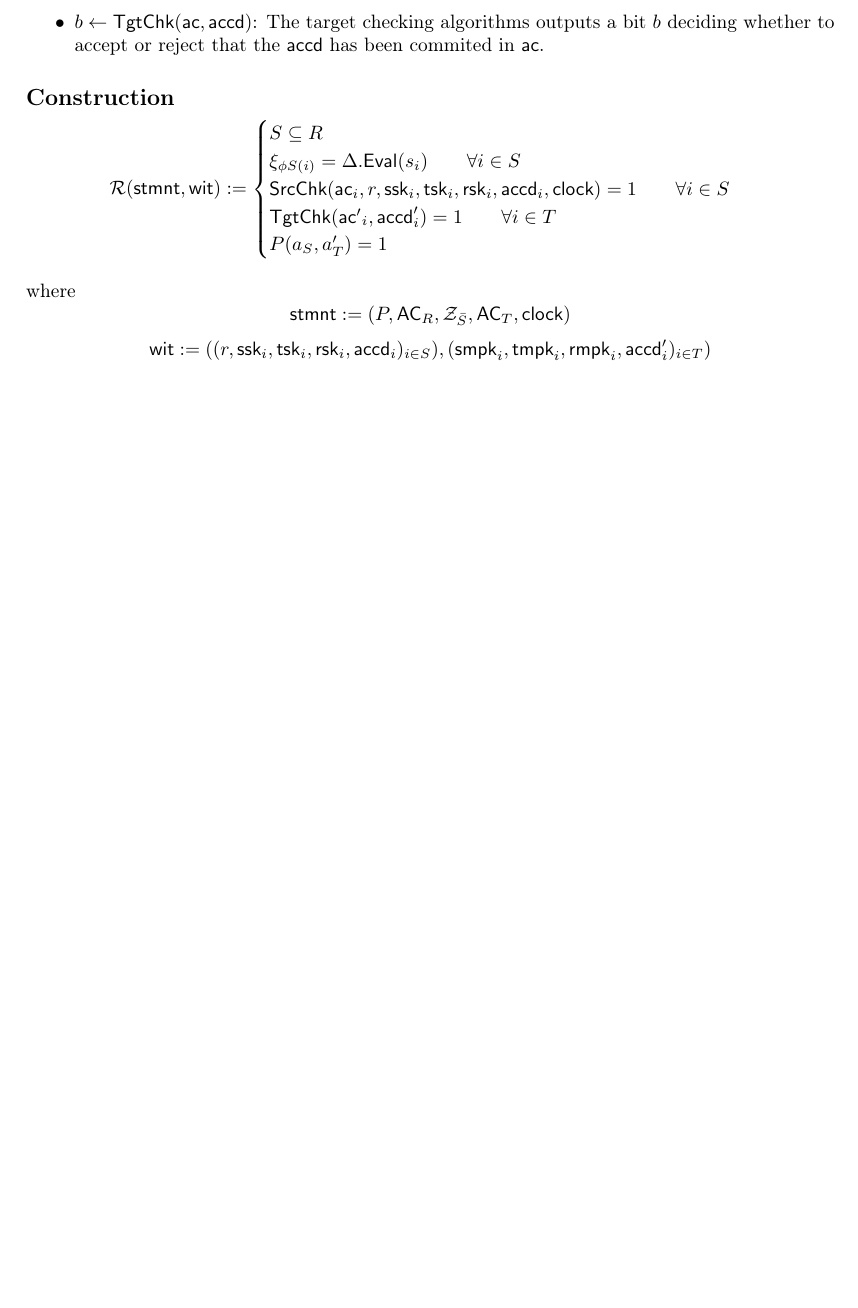
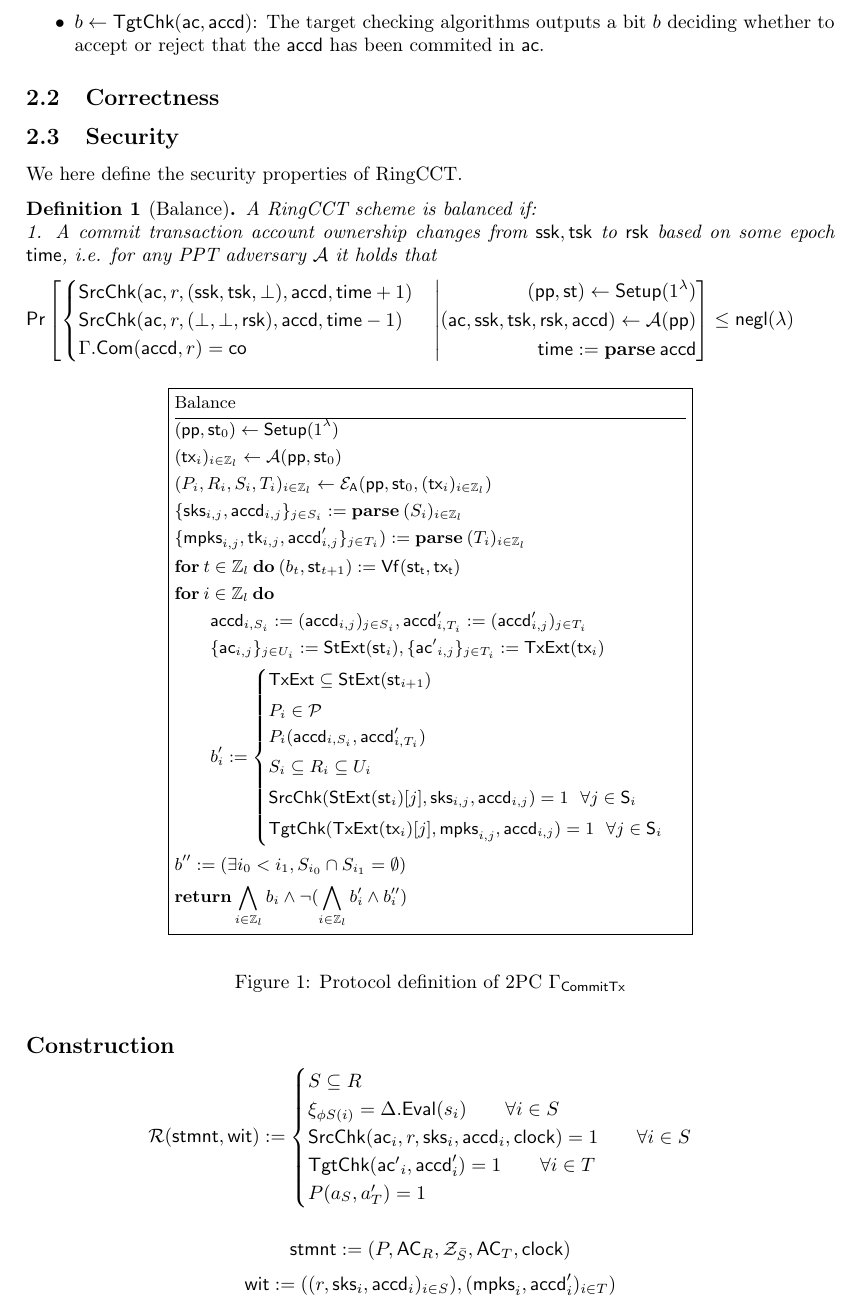
Before and after one commit to yamabiiko/atomic-swaps, a LaTeX document (atomic-swaps.tex): part of page 2 of 4 before the commit and part of page 3 of 5 after it, cut so that both start at the same text, the shorter picture padded with empty space. Compiled offline with pdfLaTeX.

Commit message:
Add initial security properties

```diff
--- a/atomic-swaps.tex
+++ b/atomic-swaps.tex
@@ -194,6 +206,61 @@ extracts the set of universe accounts $\mathsf{AC}_T = \{\mathsf{ac}_i\}_{i \in
 \item $b \gets \mathsf{TgtChk}(\mathsf{ac,accd})$: The target checking algorithms outputs a bit $b$ deciding whether to accept or reject that the $\mathsf{accd}$ has been commited in $\mathsf{ac}$.
 \end{itemize}
 
+\subsection{Correctness}
+
+\subsection{Security}
+We here define the security properties of RingCCT.
+
+\begin{definition}[Balance] A RingCCT scheme is balanced if: \\
+	1. A commit transaction account ownership changes from $\mathsf{ssk}, \mathsf{tsk}$ to $\mathsf{rsk}$ based on some epoch $\mathsf{time}$, i.e. for any PPT adversary $\mathcal{A}$ it holds that
+\end{definition}
+$\mathsf{Pr}\left[
+    \begin{cases}
+	\mathsf{SrcChk}(\mathsf{ac}, r, (\mathsf{ssk}, \mathsf{tsk}, \perp), \mathsf{accd}, \mathsf{time}+1) \tabularnewline
+	\mathsf{SrcChk}(\mathsf{ac}, r, (\perp, \perp, \mathsf{rsk}), \mathsf{accd}, \mathsf{time}-1) \tabularnewline
+        \Gamma.\mathsf{Com}(\mathsf{accd}, r) = \mathsf{co}
+    \end{cases}
+    \middle|(
+    \begin{aligned}
+	(\mathsf{pp}, \mathsf{st}) \gets \mathsf{Setup}(1^\lambda) \\
+	\mathsf{ac}, \mathsf{ssk}, \mathsf{tsk}, \mathsf{rsk}, \mathsf{accd}) \gets \mathcal{A}(\mathsf{pp}) \\
+    	\mathsf{time} := \mathbf{parse} \: \mathsf{accd} \\
+    \end{aligned}
+\right]
+\leq \negl
+$
+
+
+\begin{figure}[H]
+\begin{pchstack}[center, boxed]
+\pseudocode{
+    \text{Balance} \\[0.1\baselineskip ][\hline]
+    (\mathsf{pp}, \mathsf{st}_0) \gets \mathsf{Setup}(1^\lambda) \\
+    (\mathsf{tx}_i)_{i \in \mathbb{Z}_l} \gets \mathcal{A}(\mathsf{pp}, \mathsf{st}_0) \\
+    (P_i, R_i, S_i, T_i)_{i \in \mathbb{Z}_{l}} \gets \mathcal{E}_{\mathsf{A}} (\mathsf{pp}, \mathsf{st}_0, (\mathsf{tx}_i)_{i \in \mathbb{Z}_{l}}) \\
+    \{ \mathsf{sks}_{i,j}, \mathsf{accd}_{i,j} \}_{j \in S_i} := \mathbf{parse} \: (S_i)_{i \in \mathbb{Z}_{l}} \\
+    \{ \mathsf{mpks}_{i,j},\mathsf{tk}_{i,j}, \mathsf{accd}'_{i,j} \}_{j \in T_i}) := \mathbf{parse} \: (T_i)_{i \in \mathbb{Z}_{l}} \\
+    \mathbf{for} \: t \in \mathbb{Z}_l \: \mathbf{do} \: (b_t, \mathsf{st}_{t+1}) := \mathsf{Vf}(\mathsf{st_t}, \mathsf{tx_t}) \\
+    \mathbf{for} \: i \in \mathbb{Z}_l \: \mathbf{do} \\
+    \qquad \mathsf{accd}_{i, S_i} := (\mathsf{accd}_{i,j})_{j \in S_i},
+    \mathsf{accd}'_{i, T_i} := (\mathsf{accd}'_{i,j})_{j \in T_i} \\
+    \qquad \{ \mathsf{ac}_{i,j} \}_{j \in U_i} := \mathsf{StExt}(\mathsf{st}_i), \{ \mathsf{ac'}_{i,j} \}_{j \in T_i} := \mathsf{TxExt}(\mathsf{tx}_i) \\
+    \qquad b'_i :=
+    \begin{cases}
+	\mathsf{TxExt} \subseteq \mathsf{StExt}(\mathsf{st}_{i+1}) \vspace{0.3em} \tabularnewline
+	P_i \in \mathcal{P} \tabularnewline
+	P_i(\mathsf{accd}_{i, S_i}, \mathsf{accd}'_{i, T_i}) \vspace{0.3em} \tabularnewline
+	S_i \subseteq R_i \subseteq U_i \vspace{0.3em} \tabularnewline
+	\mathsf{SrcChk}(\mathsf{StExt}(\mathsf{st}_i)[j], \mathsf{sks}_{i,j}, \mathsf{accd}_{i,j}) = 1 \:\:\: \forall j \in \mathsf{S}_i \vspace{0.3em} \tabularnewline
+	\mathsf{TgtChk}(\mathsf{TxExt}(\mathsf{tx}_i)[j], \mathsf{mpks}_{i,j}, \mathsf{accd}_{i,j}) = 1 \:\:\: \forall j \in \mathsf{S}_i \vspace{0.3em} \tabularnewline
+    \end{cases} \\
+    b'' := (\exists i_0 < i_1, S_{i_0} \cap S_{i_1} = \emptyset) \\
+    \mathbf{return} \bigwedge_{i \in \mathbb{Z}_l} b_i \land \neg (\bigwedge_{i \in \mathbb{Z}_l} b_i' \land b_i'')
+}
+\end{pchstack}
+\caption{Protocol definition of 2PC $\Gamma_{\mathsf{CommitTx}}$}
+\end{figure}
+
 
 \subsection*{Construction}
 
@@ -201,18 +268,17 @@ extracts the set of universe accounts $\mathsf{AC}_T = \{\mathsf{ac}_i\}_{i \in
 \mathcal{R}(\mathsf{stmnt}, \mathsf{wit}) := \begin{cases}
     S \subseteq R \\
     \xi_{\phi S(i)} = \Delta.\mathsf{Eval}(s_i) \qquad \forall i \in S \\
-    \mathsf{SrcChk}(\mathsf{ac}_i, r, \mathsf{ssk}_i, \mathsf{tsk}_i, \mathsf{rsk}_i, \mathsf{accd}_i, \mathsf{clock}) = 1 \qquad \forall i \in S \\
+    \mathsf{SrcChk}(\mathsf{ac}_i, r, \mathsf{sks}_i, \mathsf{accd}_i, \mathsf{clock}) = 1 \qquad \forall i \in S \\
     \mathsf{TgtChk}(\mathsf{ac'}_i, \mathsf{accd}'_i) = 1 \qquad \forall i \in T \\
     P(a_S, a'_T) = 1
 \end{cases}
 \end{equation*}
 
-where
 \begin{equation*}
 \mathsf{stmnt} := (P,\mathsf{AC}_R,\mathcal{Z}_{\bar{S}}, \mathsf{AC}_T, \mathsf{clock}) \\
 \end{equation*}
 \begin{equation*}
-\mathsf{wit} := ((r,\mathsf{ssk}_i, \mathsf{tsk}_i, \mathsf{rsk}_i, \mathsf{accd}_i)_{i\in S}), (\mathsf{smpk}_i, \mathsf{tmpk}_i, \mathsf{rmpk}_i, \mathsf{accd}'_i)_{i\in T}) \\
+\mathsf{wit} := ((r,\mathsf{sks}_i, \mathsf{accd}_i)_{i\in S}), (\mathsf{mpks}_i, \mathsf{accd}'_i)_{i\in T}) \\
 \end{equation*}
 
 
@@ -287,8 +353,8 @@ where
 \vspace{1em}
 \pseudocode{
     \mathsf{TxGen}(\mathsf{st}, P, R, \mathcal{S}, \mathcal{T}) \\[0.1\baselineskip ][\hline]
-    \{\mathsf{ssk}_i, \mathsf{tsk}_i, \mathsf{rsk}_i, \mathsf{accd}_i\}_{i\in S} := \mathbf{parse} \: \mathcal{S} \\
-    \{\mathsf{smpk}_i, \mathsf{tmpk}_i, \mathsf{rmpk}_i, \mathsf{accd}'_i\}_{i\in T} := \mathbf{parse} \: \mathcal{T} \\
+    \{\mathsf{sks}_i, \mathsf{accd}_i\}_{i\in S} := \mathbf{parse} \: \mathcal{S} \\
+    \{\mathsf{mpks}_i, \mathsf{accd}'_i\}_{i\in T} := \mathbf{parse} \: \mathcal{T} \\
     \mathbf{for} \; i \in T \: \mathbf{do} \\
     \:\: r'_i \sample \chi \\
     \:\: \delta'_i \sample \mathcal{K} \\
@@ -309,3 +377,4 @@ where
     \mathsf{AC}_T := \{\mathsf{ac}_i\}_{i \in T} \\
     \mathcal{Z}_{\bar{S}} := \{\Delta.\mathsf{Eval}(s_i)\}_{\phi S(i)\in \bar{S}} \\
     \mathsf{stmnt} := (P,\mathsf{AC}_R,\mathsf{AC}_T,\mathcal{Z}_{\bar{S}}, \mathsf{clock}) \\
+    \mathsf{wit} := ((r,\mathsf{sks}_i, \mathsf{accd}_i)_{i\in S}), (\mathsf{mpks}_i, \mathsf{accd}'_i)_{i\in T}) \\
```
Also changed, not shown: atomic-swaps.tex (56 more changed lines).
